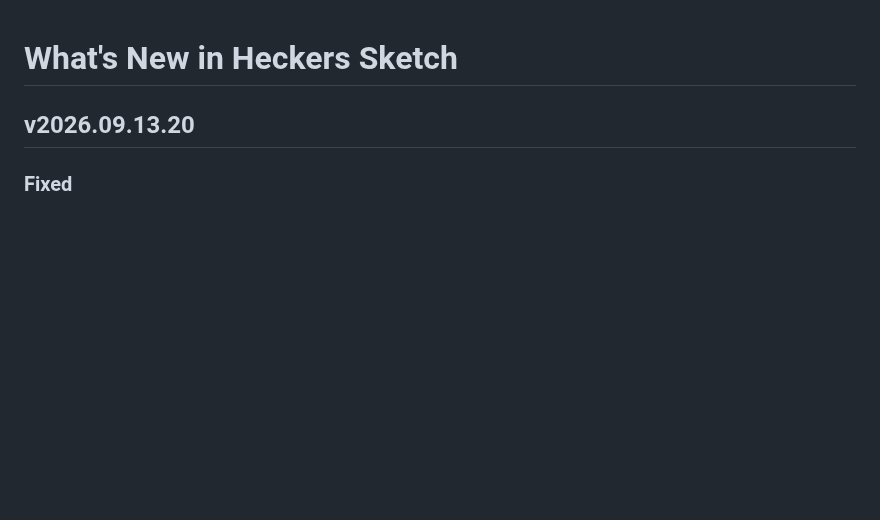
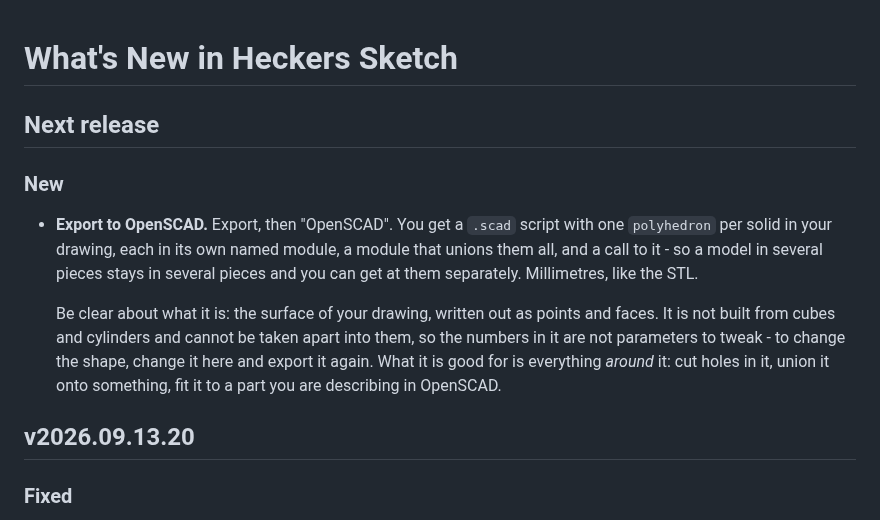
Before and after one commit to TonyStone31/noella-etch-a-sketch, a Markdown page: WHATS_NEW.md, the part around the change. GitHub-like rendering; blank space fills up the shorter version.

Commit message:
Export to OpenSCAD, a polyhedron per solid
Tony's uncle asked, having printed the crown off the STL.

WriteSCAD sits on the same FaceCut / FaceCorners pair the STL uses.  One
polyhedron per group, each in its own named module, plus a module that unions
them and a call to it - so a drawing in ten pieces arrives as ten modules
rather than one undifferentiated lump, which is the difference between a file
somebody can work with and a file somebody has to re-cut.  Loose faces go out
in hs_loose, labelled as not closed, because dropping geometry quietly is
worse than shipping something OpenSCAD may grumble at.

TWO THINGS THAT HAD TO BE RIGHT.

The winding is the OPPOSITE of the STL's.  polyhedron() wants each face listed
clockwise seen from outside; STL wants anticlockwise.  Get it backwards and
the shape previews perfectly and is inside out the moment anybody subtracts it
from something - by which time it is somebody else's afternoon.  There is no
OpenSCAD on this machine to render it and say so, so the geom suite pins the
convention instead: it reads the emitted script back, adds up the signed
volumes the way the faces are actually written, and insists the total comes
out negative and the size of the box.

And corners have to be welded.  An STL repeats a corner for every triangle
that touches it and nobody minds; a polyhedron is points AND faces, so two
copies of one corner leave a seam CGAL will not close.  A box comes out with
exactly 8 points, the crown with 336, and both read back as closed manifolds
with every edge used once each way.

What it does not do, on purpose: reconstruct primitives.  A drawing made of
push/pull and revolves is not a stack of cube() and cylinder() calls, and
guessing at which ones would put a lie in a file somebody then has to trust.
The script says as much at the bottom, so nobody spends an evening looking for
the parameter that changes the width.

11 new checks, including reading the script back and measuring what it
describes.

Co-Authored-By: Claude Opus 5 (1M context) <noreply@anthropic.com>
Claude-Session: https://claude.ai/code/session_01ApEGexLfVT6UAifDsUsJzq

```diff
--- a/WHATS_NEW.md
+++ b/WHATS_NEW.md
@@ -9,6 +9,23 @@
   replaced.  Headings: "## v2026.09.05.25" or "## Next release", then
   "### New" and "### Fixed", then "- " bullets.  Keep the bullets short.
 -->
+
+## Next release
+
+### New
+
+- **Export to OpenSCAD.**  Export, then "OpenSCAD".  You get a `.scad` script
+  with one `polyhedron` per solid in your drawing, each in its own named
+  module, a module that unions them all, and a call to it - so a model in
+  several pieces stays in several pieces and you can get at them separately.
+  Millimetres, like the STL.
+
+  Be clear about what it is: the surface of your drawing, written out as
+  points and faces.  It is not built from cubes and cylinders and cannot be
+  taken apart into them, so the numbers in it are not parameters to tweak -
+  to change the shape, change it here and export it again.  What it is good
+  for is everything *around* it: cut holes in it, union it onto something,
+  fit it to a part you are describing in OpenSCAD.
 
 ## v2026.09.13.20
 
```
